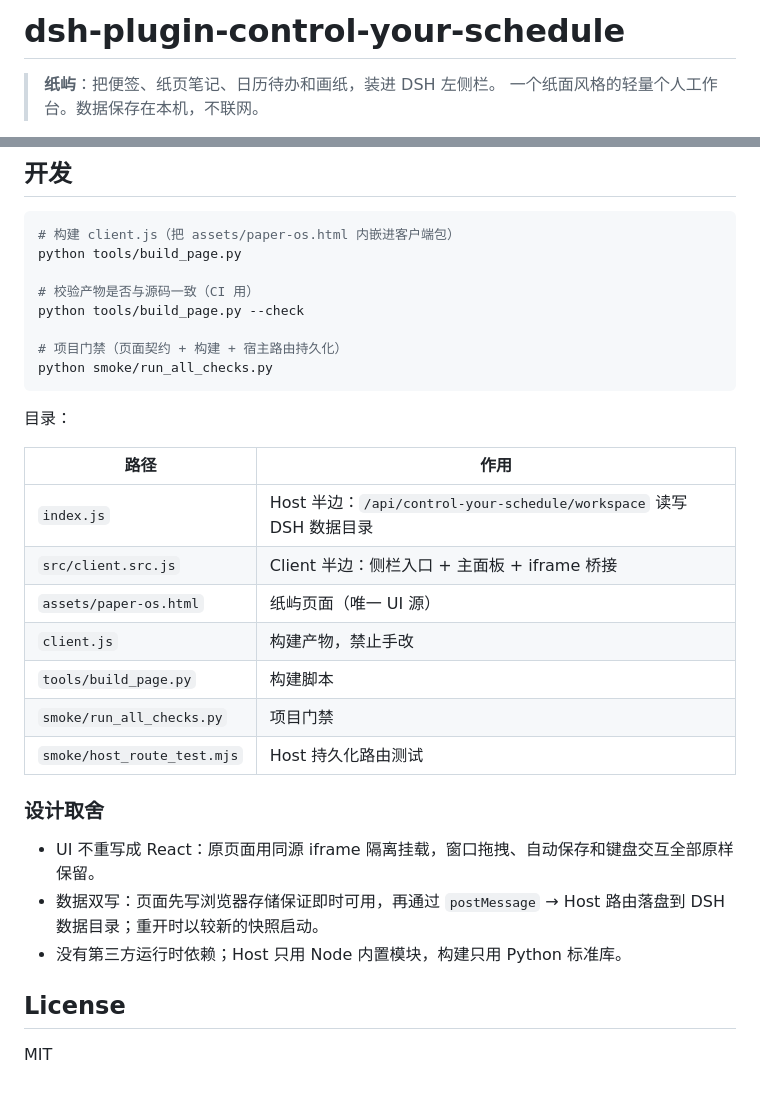
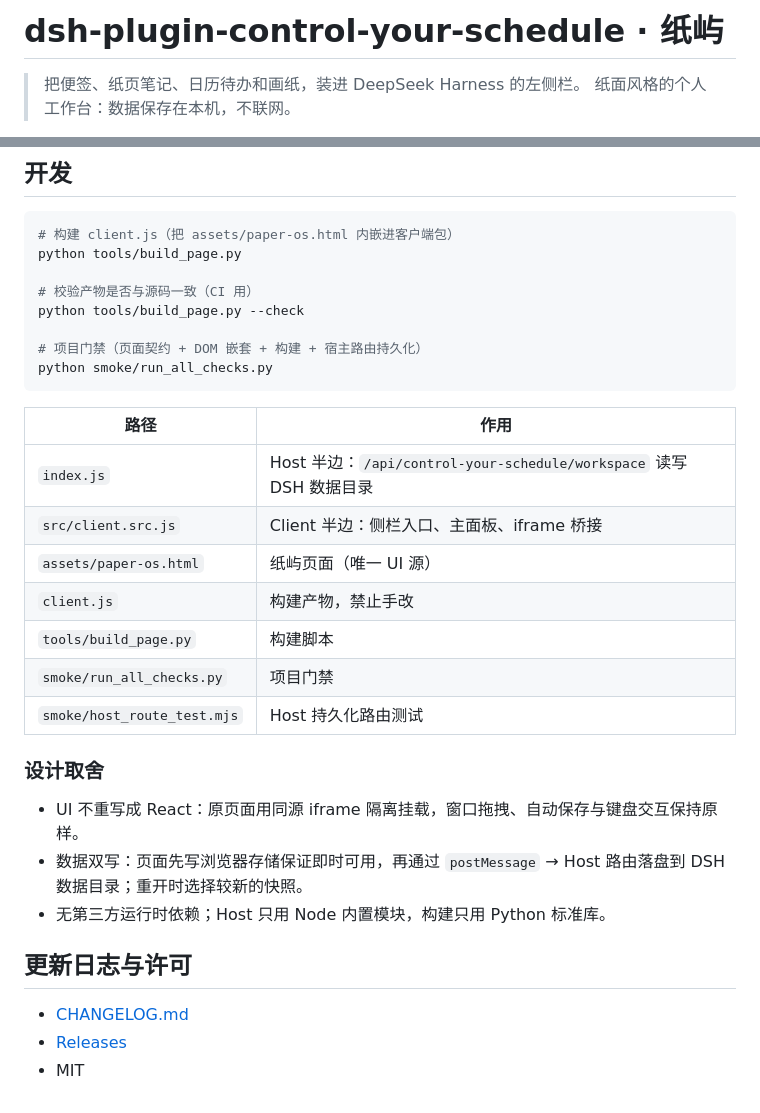
Before and after one commit to HaoyanZhang123/dsh-plugin-control-your-schedule, a Markdown page: README.md, 2 parts joined by grey strips. Rendered like a GitHub page.

````diff
--- a/README.md
+++ b/README.md
@@ -1,5 +1,5 @@
-# dsh-plugin-control-your-schedule
+# dsh-plugin-control-your-schedule · 纸屿
 
-> **纸屿**：把便签、纸页笔记、日历待办和画纸，装进 DSH 左侧栏。
-> 一个纸面风格的轻量个人工作台。数据保存在本机，不联网。
+> 把便签、纸页笔记、日历待办和画纸，装进 DeepSeek Harness 的左侧栏。
+> 纸面风格的个人工作台：数据保存在本机，不联网。
 
@@ -78,16 +85,14 @@ python tools/build_page.py
 # 校验产物是否与源码一致（CI 用）
 python tools/build_page.py --check
 
-# 项目门禁（页面契约 + 构建 + 宿主路由持久化）
+# 项目门禁（页面契约 + DOM 嵌套 + 构建 + 宿主路由持久化）
 python smoke/run_all_checks.py
 ```
-
-目录：
 
 | 路径 | 作用 |
 |---|---|
 | `index.js` | Host 半边：`/api/control-your-schedule/workspace` 读写 DSH 数据目录 |
-| `src/client.src.js` | Client 半边：侧栏入口 + 主面板 + iframe 桥接 |
+| `src/client.src.js` | Client 半边：侧栏入口、主面板、iframe 桥接 |
 | `assets/paper-os.html` | 纸屿页面（唯一 UI 源） |
 | `client.js` | 构建产物，禁止手改 |
 | `tools/build_page.py` | 构建脚本 |
@@ -96,10 +101,12 @@ python smoke/run_all_checks.py
 
 ### 设计取舍
 
-- UI 不重写成 React：原页面用同源 iframe 隔离挂载，窗口拖拽、自动保存和键盘交互全部原样保留。
-- 数据双写：页面先写浏览器存储保证即时可用，再通过 `postMessage` → Host 路由落盘到 DSH 数据目录；重开时以较新的快照启动。
-- 没有第三方运行时依赖；Host 只用 Node 内置模块，构建只用 Python 标准库。
+- UI 不重写成 React：原页面用同源 iframe 隔离挂载，窗口拖拽、自动保存与键盘交互保持原样。
+- 数据双写：页面先写浏览器存储保证即时可用，再通过 `postMessage` → Host 路由落盘到 DSH 数据目录；重开时选择较新的快照。
+- 无第三方运行时依赖；Host 只用 Node 内置模块，构建只用 Python 标准库。
 
-## License
+## 更新日志与许可
 
-MIT
+- [CHANGELOG.md](CHANGELOG.md)
+- [Releases](https://github.com/HaoyanZhang123/dsh-plugin-control-your-schedule/releases)
+- MIT
````
Also changed, not shown: other parts of README.md (+36 -29 lines).
